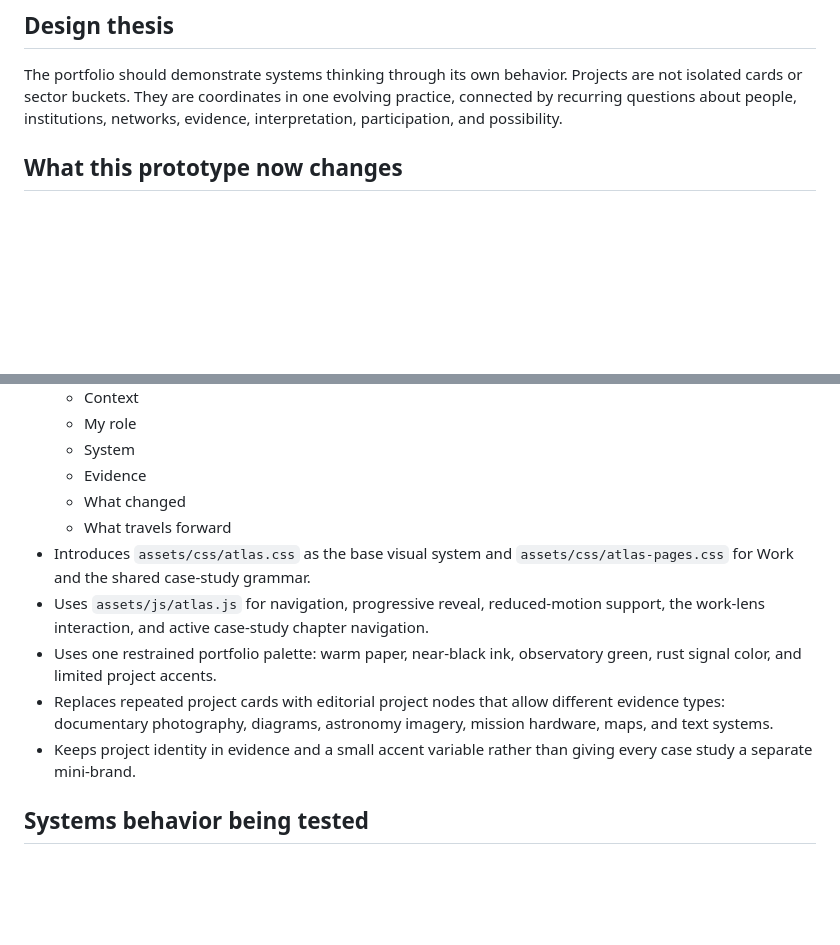
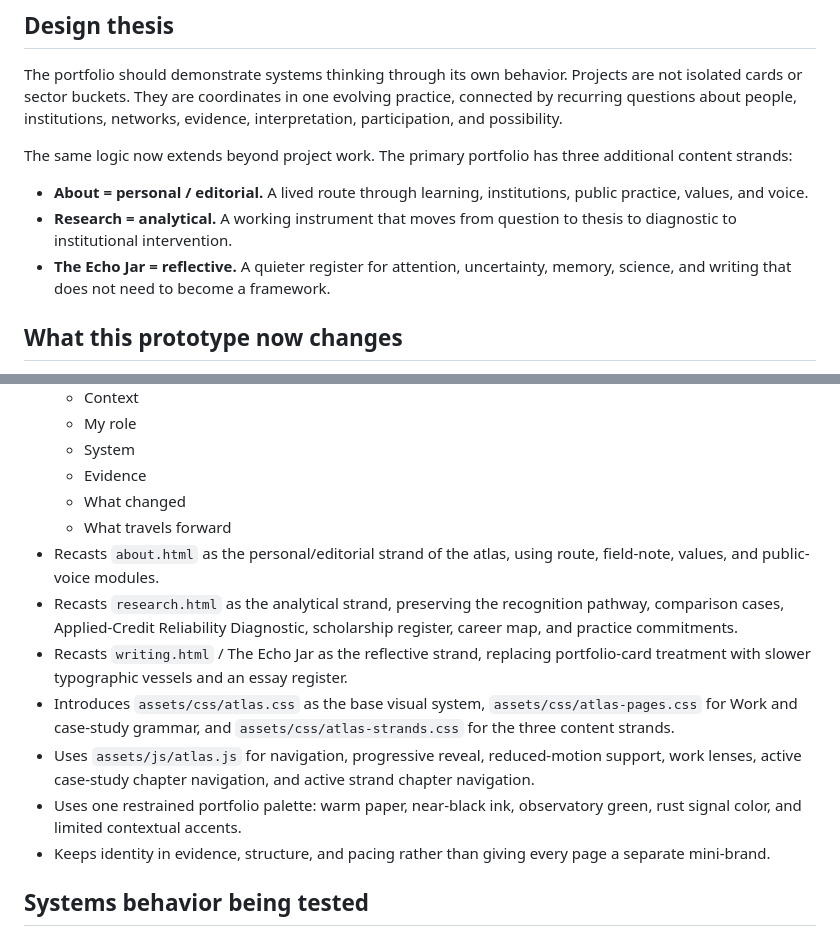
Before and after one commit to yeseniaperezfina/yeseniaperezfina.github.io, a Markdown page: LIVING-ATLAS-PROTOTYPE.md, 2 parts joined by grey strips. Drawn GitHub-style; blank space fills up the shorter version.

```diff
--- a/LIVING-ATLAS-PROTOTYPE.md
+++ b/LIVING-ATLAS-PROTOTYPE.md
@@ -5,6 +5,12 @@ This branch tests a new portfolio system before any redesign is applied to the l
 ## Design thesis
 
 The portfolio should demonstrate systems thinking through its own behavior. Projects are not isolated cards or sector buckets. They are coordinates in one evolving practice, connected by recurring questions about people, institutions, networks, evidence, interpretation, participation, and possibility.
+
+The same logic now extends beyond project work. The primary portfolio has three additional content strands:
+
+- **About = personal / editorial.** A lived route through learning, institutions, public practice, values, and voice.
+- **Research = analytical.** A working instrument that moves from question to thesis to diagnostic to institutional intervention.
+- **The Echo Jar = reflective.** A quieter register for attention, uncertainty, memory, science, and writing that does not need to become a framework.
 
 ## What this prototype now changes
 
@@ -17,11 +23,13 @@ The portfolio should demonstrate systems thinking through its own behavior. Proj
   - Evidence
   - What changed
   - What travels forward
-- Introduces `assets/css/atlas.css` as the base visual system and `assets/css/atlas-pages.css` for Work and the shared case-study grammar.
-- Uses `assets/js/atlas.js` for navigation, progressive reveal, reduced-motion support, the work-lens interaction, and active case-study chapter navigation.
-- Uses one restrained portfolio palette: warm paper, near-black ink, observatory green, rust signal color, and limited project accents.
-- Replaces repeated project cards with editorial project nodes that allow different evidence types: documentary photography, diagrams, astronomy imagery, mission hardware, maps, and text systems.
-- Keeps project identity in evidence and a small accent variable rather than giving every case study a separate mini-brand.
+- Recasts `about.html` as the personal/editorial strand of the atlas, using route, field-note, values, and public-voice modules.
+- Recasts `research.html` as the analytical strand, preserving the recognition pathway, comparison cases, Applied-Credit Reliability Diagnostic, scholarship register, career map, and practice commitments.
+- Recasts `writing.html` / The Echo Jar as the reflective strand, replacing portfolio-card treatment with slower typographic vessels and an essay register.
+- Introduces `assets/css/atlas.css` as the base visual system, `assets/css/atlas-pages.css` for Work and case-study grammar, and `assets/css/atlas-strands.css` for the three content strands.
+- Uses `assets/js/atlas.js` for navigation, progressive reveal, reduced-motion support, work lenses, active case-study chapter navigation, and active strand chapter navigation.
+- Uses one restrained portfolio palette: warm paper, near-black ink, observatory green, rust signal color, and limited contextual accents.
+- Keeps identity in evidence, structure, and pacing rather than giving every page a separate mini-brand.
 
 ## Systems behavior being tested
 
```
Also changed, not shown: other parts of LIVING-ATLAS-PROTOTYPE.md (+30 -16 lines).
